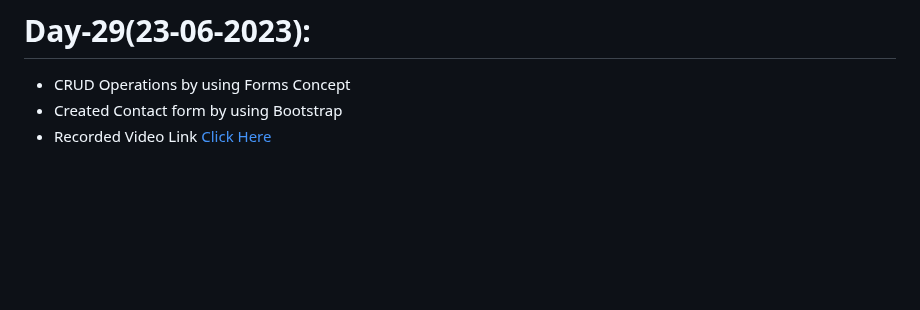
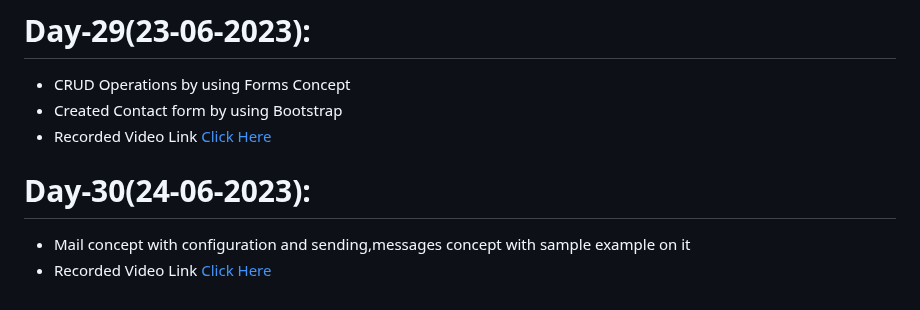
Before and after one commit to AP-Skill-Development-Corporation/Python-Django-Internship-I-2023, a Markdown page: README.md, the part around the change. Rendered like a GitHub page; blank space fills up the shorter version.

```diff
--- a/README.md
+++ b/README.md
@@ -155,3 +155,7 @@ Web Technology Django Framework [Python] - Internship [2023-2024]
   - CRUD Operations by using Forms Concept
   - Created Contact form by using Bootstrap
   - Recorded Video Link [Click Here]()
+
+# Day-30(24-06-2023):
+  - Mail concept with configuration and sending,messages concept with sample example on it
+  - Recorded Video Link [Click Here]()
```
